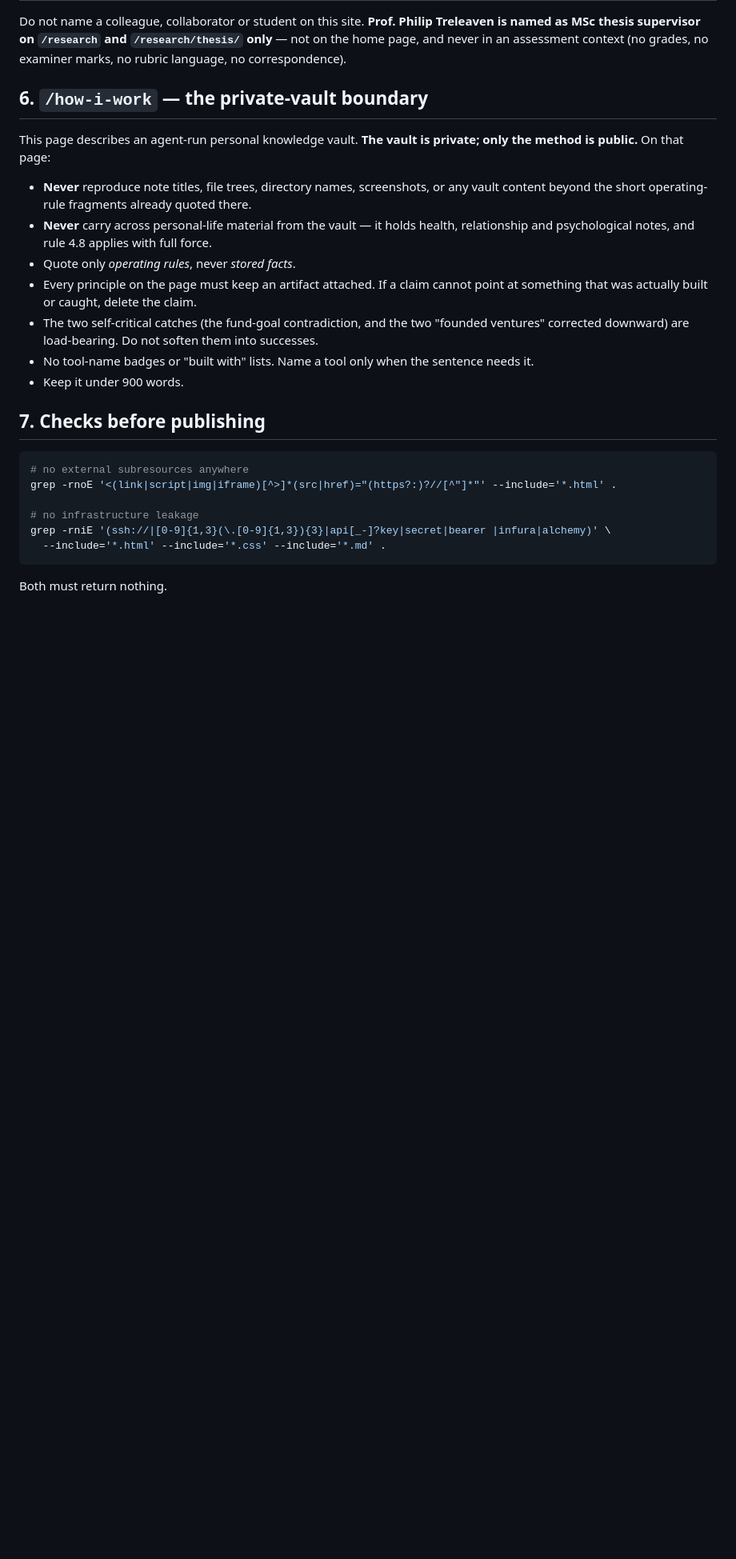
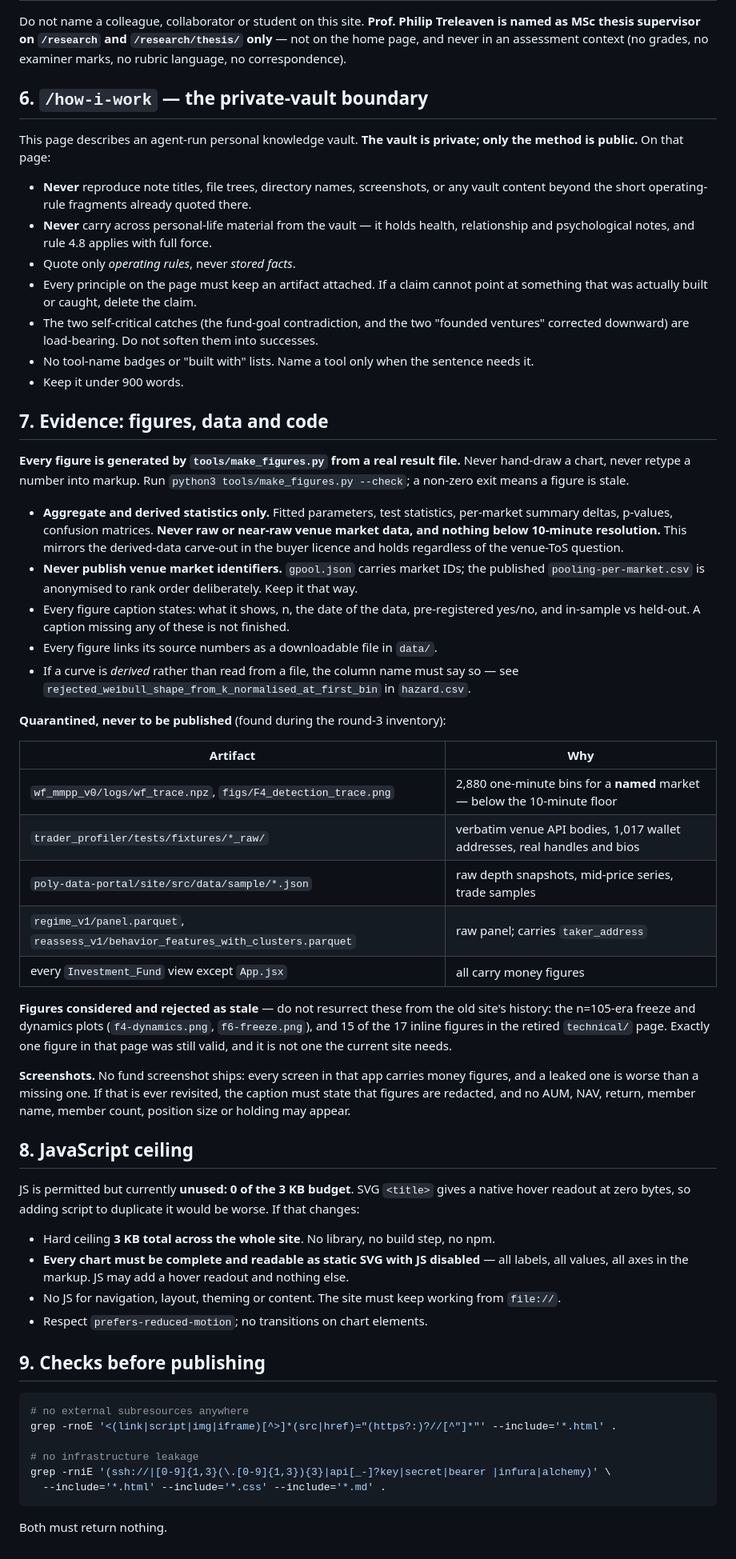
Before and after one commit to juanmediavillaa/juanmediavilla-site, a Markdown page: CONTENT-RULES.md, the part around the change. Shown at 80% size. Drawn GitHub-style; blank space fills up the shorter version.

````diff
--- a/CONTENT-RULES.md
+++ b/CONTENT-RULES.md
@@ -85,7 +85,56 @@ method is public.** On that page:
 - No tool-name badges or "built with" lists. Name a tool only when the sentence needs it.
 - Keep it under 900 words.
 
-## 7. Checks before publishing
+## 7. Evidence: figures, data and code
+
+**Every figure is generated by `tools/make_figures.py` from a real result file.** Never hand-draw
+a chart, never retype a number into markup. Run `python3 tools/make_figures.py --check`; a
+non-zero exit means a figure is stale.
+
+- **Aggregate and derived statistics only.** Fitted parameters, test statistics, per-market
+  summary deltas, p-values, confusion matrices. **Never raw or near-raw venue market data, and
+  nothing below 10-minute resolution.** This mirrors the derived-data carve-out in the buyer
+  licence and holds regardless of the venue-ToS question.
+- **Never publish venue market identifiers.** `gpool.json` carries market IDs; the published
+  `pooling-per-market.csv` is anonymised to rank order deliberately. Keep it that way.
+- Every figure caption states: what it shows, n, the date of the data, pre-registered yes/no, and
+  in-sample vs held-out. A caption missing any of these is not finished.
+- Every figure links its source numbers as a downloadable file in `data/`.
+- If a curve is *derived* rather than read from a file, the column name must say so — see
+  `rejected_weibull_shape_from_k_normalised_at_first_bin` in `hazard.csv`.
+
+**Quarantined, never to be published** (found during the round-3 inventory):
+
+| Artifact | Why |
+|---|---|
+| `wf_mmpp_v0/logs/wf_trace.npz`, `figs/F4_detection_trace.png` | 2,880 one-minute bins for a **named** market — below the 10-minute floor |
+| `trader_profiler/tests/fixtures/*_raw/` | verbatim venue API bodies, 1,017 wallet addresses, real handles and bios |
+| `poly-data-portal/site/src/data/sample/*.json` | raw depth snapshots, mid-price series, trade samples |
+| `regime_v1/panel.parquet`, `reassess_v1/behavior_features_with_clusters.parquet` | raw panel; carries `taker_address` |
+| every `Investment_Fund` view except `App.jsx` | all carry money figures |
+
+**Figures considered and rejected as stale** — do not resurrect these from the old site's history:
+the n=105-era freeze and dynamics plots (`f4-dynamics.png`, `f6-freeze.png`), and 15 of the 17
+inline figures in the retired `technical/` page. Exactly one figure in that page was still valid,
+and it is not one the current site needs.
+
+**Screenshots.** No fund screenshot ships: every screen in that app carries money figures, and a
+leaked one is worse than a missing one. If that is ever revisited, the caption must state that
+figures are redacted, and no AUM, NAV, return, member name, member count, position size or
+holding may appear.
+
+## 8. JavaScript ceiling
+
+JS is permitted but currently **unused: 0 of the 3 KB budget**. SVG `<title>` gives a native hover
+readout at zero bytes, so adding script to duplicate it would be worse. If that changes:
+
+- Hard ceiling **3 KB total across the whole site**. No library, no build step, no npm.
+- **Every chart must be complete and readable as static SVG with JS disabled** — all labels, all
+  values, all axes in the markup. JS may add a hover readout and nothing else.
+- No JS for navigation, layout, theming or content. The site must keep working from `file://`.
+- Respect `prefers-reduced-motion`; no transitions on chart elements.
+
+## 9. Checks before publishing
 
 ```sh
 # no external subresources anywhere
````
Also changed, not shown: README.md (+41 -0 lines).
